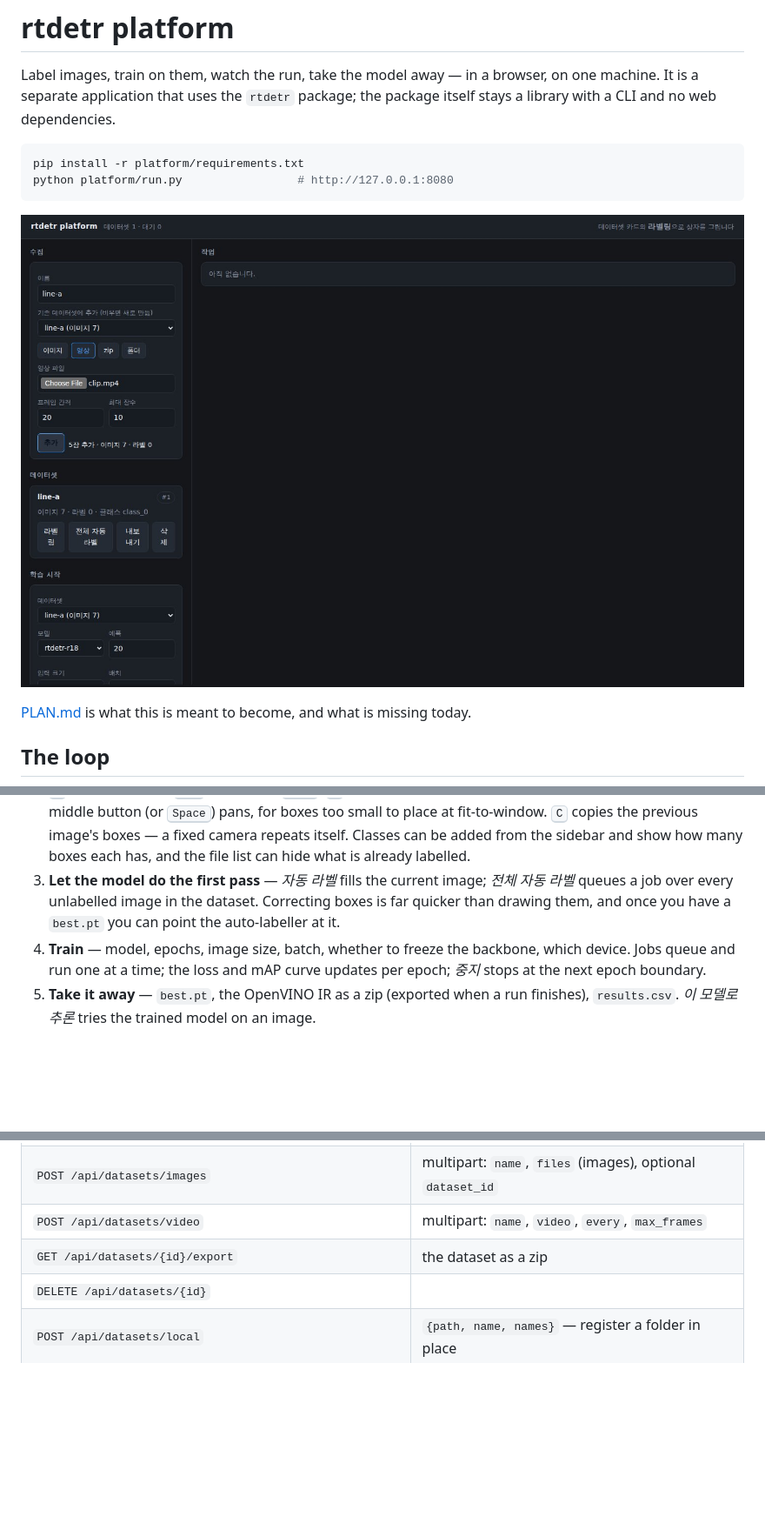
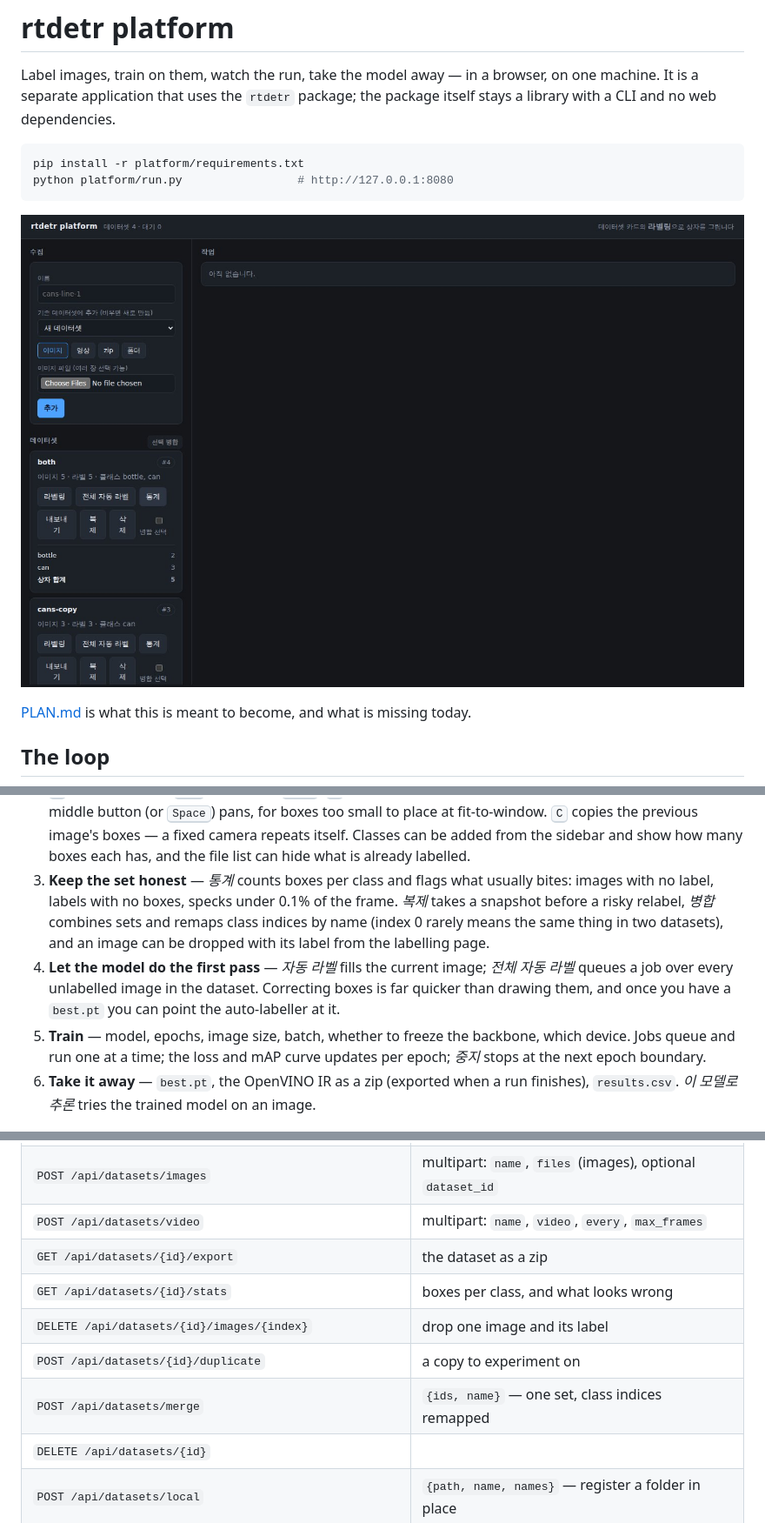
Before and after one commit to leeyunjai82/rtdetr, a Markdown page: platform/README.md, 3 parts joined by grey strips. Shown at 87% size. Rendered like a GitHub page; pictures changed too: docs/assets/platform.jpg; blank space fills up the shorter version.

```diff
--- a/platform/README.md
+++ b/platform/README.md
@@ -28,14 +28,19 @@ python platform/run.py                 # http://127.0.0.1:8080
    previous image's boxes — a fixed camera repeats itself. Classes can be added
    from the sidebar and show how many boxes each has, and the file list can hide
    what is already labelled.
-3. **Let the model do the first pass** — *자동 라벨* fills the current image;
+3. **Keep the set honest** — *통계* counts boxes per class and flags what usually
+   bites: images with no label, labels with no boxes, specks under 0.1% of the
+   frame. *복제* takes a snapshot before a risky relabel, *병합* combines sets and
+   remaps class indices by name (index 0 rarely means the same thing in two
+   datasets), and an image can be dropped with its label from the labelling page.
+4. **Let the model do the first pass** — *자동 라벨* fills the current image;
    *전체 자동 라벨* queues a job over every unlabelled image in the dataset.
    Correcting boxes is far quicker than drawing them, and once you have a
    `best.pt` you can point the auto-labeller at it.
-4. **Train** — model, epochs, image size, batch, whether to freeze the backbone,
+5. **Train** — model, epochs, image size, batch, whether to freeze the backbone,
    which device. Jobs queue and run one at a time; the loss and mAP curve updates
    per epoch; *중지* stops at the next epoch boundary.
-5. **Take it away** — `best.pt`, the OpenVINO IR as a zip (exported when a run
+6. **Take it away** — `best.pt`, the OpenVINO IR as a zip (exported when a run
    finishes), `results.csv`. *이 모델로 추론* tries the trained model on an image.
 
 ![labelling](../docs/assets/labeling.jpg)
@@ -62,6 +67,10 @@ The pages are only clients of these, so a script can do anything the UI does:
 | `POST /api/datasets/images` | multipart: `name`, `files` (images), optional `dataset_id` |
 | `POST /api/datasets/video` | multipart: `name`, `video`, `every`, `max_frames` |
 | `GET /api/datasets/{id}/export` | the dataset as a zip |
+| `GET /api/datasets/{id}/stats` | boxes per class, and what looks wrong |
+| `DELETE /api/datasets/{id}/images/{index}` | drop one image and its label |
+| `POST /api/datasets/{id}/duplicate` | a copy to experiment on |
+| `POST /api/datasets/merge` | `{ids, name}` — one set, class indices remapped |
 | `DELETE /api/datasets/{id}` | |
 | `POST /api/datasets/local` | `{path, name, names}` — register a folder in place |
 | `GET /api/datasets` · `GET /api/datasets/{id}` | the second lists the images |
```
Also changed, not shown: platform/PLAN.md (+4 -2 lines), 4 other files.
